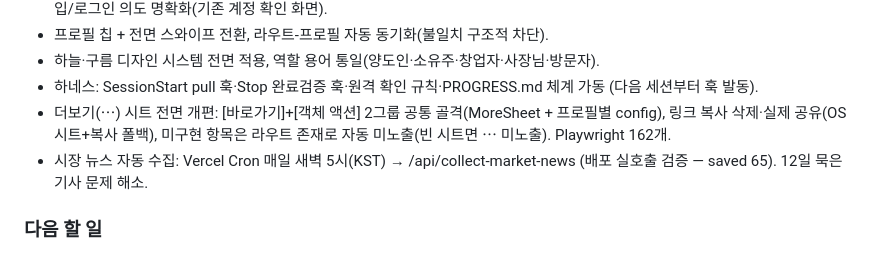
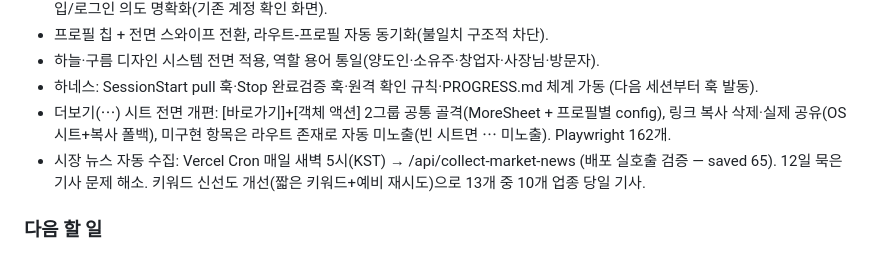
Before and after one commit to asskickers80/modu-app, a Markdown page: PROGRESS.md, the part around the change. GitHub-like rendering.

Commit message:
docs: PROGRESS 갱신 - 뉴스 키워드 신선도 개선
Co-Authored-By: Claude Fable 5 <noreply@anthropic.com>

Claude-Session: https://claude.ai/code/session_01AzPp3PpbW9SwUqc3X21HUj

```diff
--- a/PROGRESS.md
+++ b/PROGRESS.md
@@ -15,7 +15,7 @@
 - 하늘·구름 디자인 시스템 전면 적용, 역할 용어 통일(양도인·소유주·창업자·사장님·방문자).
 - 하네스: SessionStart pull 훅·Stop 완료검증 훅·원격 확인 규칙·PROGRESS.md 체계 가동 (다음 세션부터 훅 발동).
 - 더보기(⋯) 시트 전면 개편: [바로가기]+[객체 액션] 2그룹 공통 골격(MoreSheet + 프로필별 config), 링크 복사 삭제·실제 공유(OS 시트+복사 폴백), 미구현 항목은 라우트 존재로 자동 미노출(빈 시트면 ⋯ 미노출). Playwright 162개.
-- 시장 뉴스 자동 수집: Vercel Cron 매일 새벽 5시(KST) → /api/collect-market-news (배포 실호출 검증 — saved 65). 12일 묵은 기사 문제 해소.
+- 시장 뉴스 자동 수집: Vercel Cron 매일 새벽 5시(KST) → /api/collect-market-news (배포 실호출 검증 — saved 65). 12일 묵은 기사 문제 해소. 키워드 신선도 개선(짧은 키워드+예비 재시도)으로 13개 중 10개 업종 당일 기사.
 
 ### 다음 할 일
 - D4 통합 인박스 설계·구현 (/messages 단일 화면 + [문의]/[업체 제안] 필터 딥링크 — 라우트 생기면 더보기 항목 자동 노출, 별도 세션)
```
